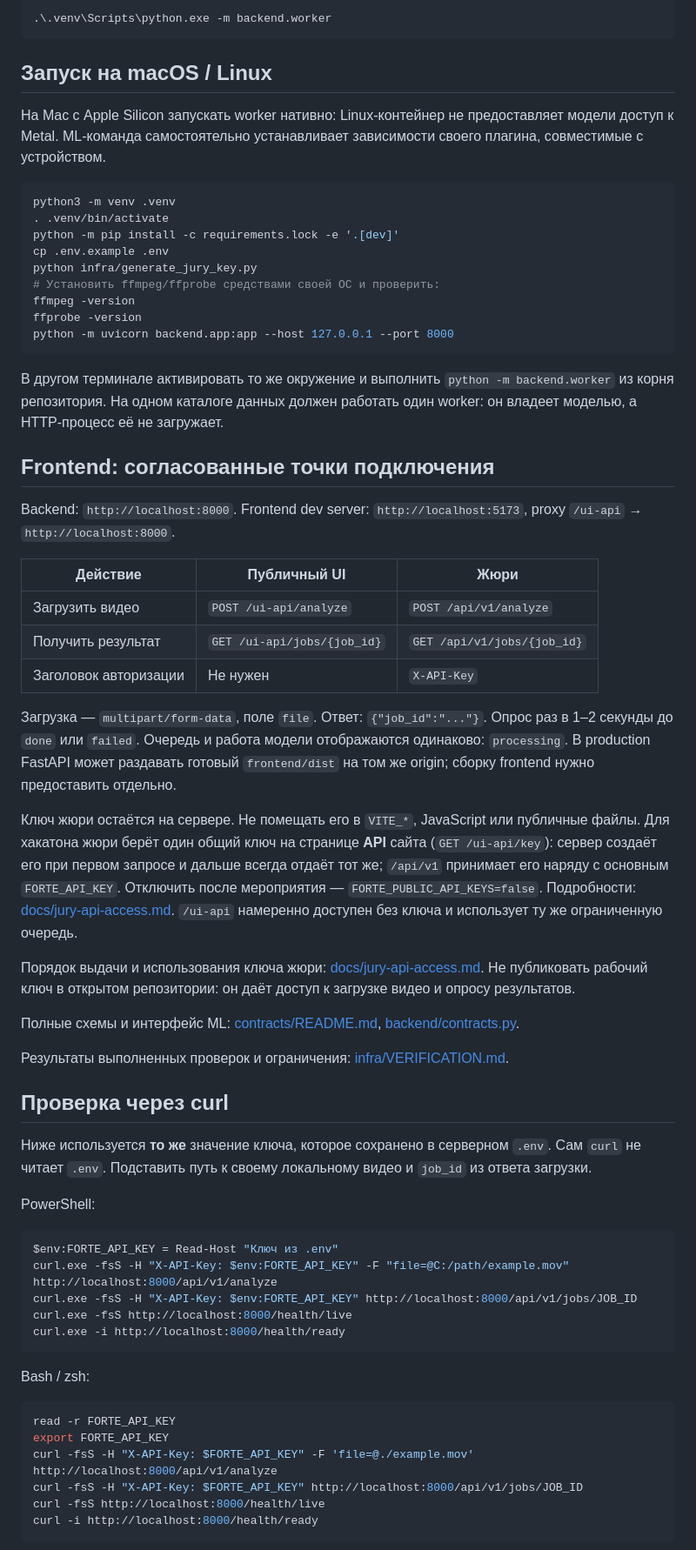
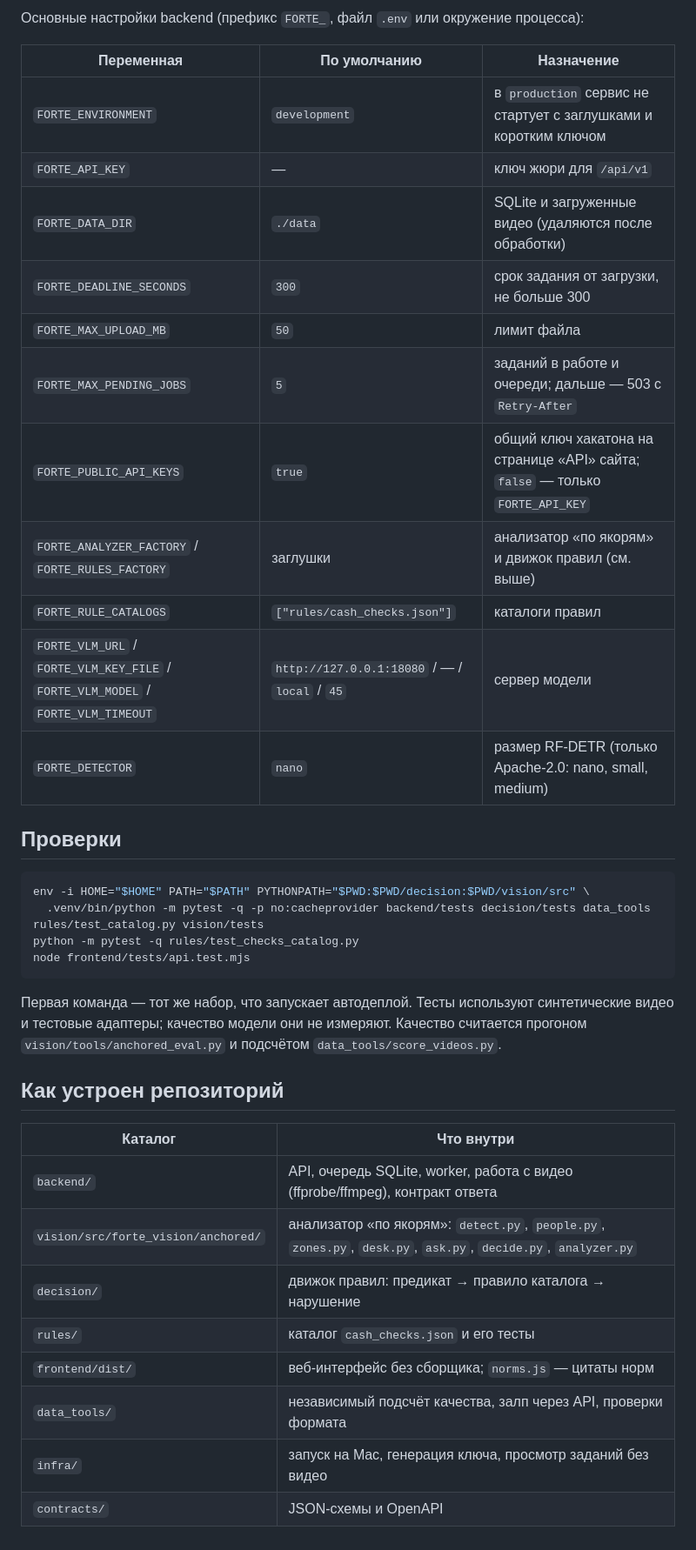
Before and after one commit to Oryntai/Team-name, a Markdown page: README.md, the part around one of its changes. Shown at 87% size. GitHub-like rendering.

````diff
--- a/README.md
+++ b/README.md
@@ -34,68 +102,41 @@ ffprobe -version
 
-```powershell
-.\.venv\Scripts\python.exe -m backend.worker
+Основные настройки backend (префикс `FORTE_`, файл `.env` или окружение процесса):
+
+| Переменная | По умолчанию | Назначение |
+|---|---|---|
+| `FORTE_ENVIRONMENT` | `development` | в `production` сервис не стартует с заглушками и коротким ключом |
+| `FORTE_API_KEY` | — | ключ жюри для `/api/v1` |
+| `FORTE_DATA_DIR` | `./data` | SQLite и загруженные видео (удаляются после обработки) |
+| `FORTE_DEADLINE_SECONDS` | `300` | срок задания от загрузки, не больше 300 |
+| `FORTE_MAX_UPLOAD_MB` | `50` | лимит файла |
+| `FORTE_MAX_PENDING_JOBS` | `5` | заданий в работе и очереди; дальше — 503 с `Retry-After` |
+| `FORTE_PUBLIC_API_KEYS` | `true` | общий ключ хакатона на странице «API» сайта; `false` — только `FORTE_API_KEY` |
+| `FORTE_ANALYZER_FACTORY` / `FORTE_RULES_FACTORY` | заглушки | анализатор «по якорям» и движок правил (см. выше) |
+| `FORTE_RULE_CATALOGS` | `["rules/cash_checks.json"]` | каталоги правил |
+| `FORTE_VLM_URL` / `FORTE_VLM_KEY_FILE` / `FORTE_VLM_MODEL` / `FORTE_VLM_TIMEOUT` | `http://127.0.0.1:18080` / — / `local` / `45` | сервер модели |
+| `FORTE_DETECTOR` | `nano` | размер RF-DETR (только Apache-2.0: nano, small, medium) |
+
+## Проверки
+
+```bash
+env -i HOME="$HOME" PATH="$PATH" PYTHONPATH="$PWD:$PWD/decision:$PWD/vision/src" \
+  .venv/bin/python -m pytest -q -p no:cacheprovider backend/tests decision/tests data_tools rules/test_catalog.py vision/tests
+python -m pytest -q rules/test_checks_catalog.py
+node frontend/tests/api.test.mjs
 ```
 
-## Запуск на macOS / Linux
+Первая команда — тот же набор, что запускает автодеплой. Тесты используют синтетические видео и тестовые адаптеры; качество модели они не измеряют. Качество считается прогоном `vision/tools/anchored_eval.py` и подсчётом `data_tools/score_videos.py`.
 
-На Mac с Apple Silicon запускать worker нативно: Linux-контейнер не предоставляет модели доступ к Metal. ML-команда самостоятельно устанавливает зависимости своего плагина, совместимые с устройством.
+## Как устроен репозиторий
 
-```bash
-python3 -m venv .venv
-. .venv/bin/activate
-python -m pip install -c requirements.lock -e '.[dev]'
-cp .env.example .env
-python infra/generate_jury_key.py
-# Установить ffmpeg/ffprobe средствами своей ОС и проверить:
-ffmpeg -version
-ffprobe -version
-python -m uvicorn backend.app:app --host 127.0.0.1 --port 8000
-```
+| Каталог | Что внутри |
+|---|---|
+| `backend/` | API, очередь SQLite, worker, работа с видео (ffprobe/ffmpeg), контракт ответа |
+| `vision/src/forte_vision/anchored/` | анализатор «по якорям»: `detect.py`, `people.py`, `zones.py`, `desk.py`, `ask.py`, `decide.py`, `analyzer.py` |
+| `decision/` | движок правил: предикат → правило каталога → нарушение |
+| `rules/` | каталог `cash_checks.json` и его тесты |
+| `frontend/dist/` | веб-интерфейс без сборщика; `norms.js` — цитаты норм |
+| `data_tools/` | независимый подсчёт качества, залп через API, проверки формата |
+| `infra/` | запуск на Mac, генерация ключа, просмотр заданий без видео |
+| `contracts/` | JSON-схемы и OpenAPI |
 
-В другом терминале активировать то же окружение и выполнить `python -m backend.worker` из корня репозитория. На одном каталоге данных должен работать один worker: он владеет моделью, а HTTP-процесс её не загружает.
-
-## Frontend: согласованные точки подключения
-
-Backend: `http://localhost:8000`. Frontend dev server: `http://localhost:5173`, proxy `/ui-api` → `http://localhost:8000`.
-
-| Действие | Публичный UI | Жюри |
-|---|---|---|
-| Загрузить видео | `POST /ui-api/analyze` | `POST /api/v1/analyze` |
-| Получить результат | `GET /ui-api/jobs/{job_id}` | `GET /api/v1/jobs/{job_id}` |
-| Заголовок авторизации | Не нужен | `X-API-Key` |
-
-Загрузка — `multipart/form-data`, поле `file`. Ответ: `{"job_id":"..."}`. Опрос раз в 1–2 секунды до `done` или `failed`. Очередь и работа модели отображаются одинаково: `processing`. В production FastAPI может раздавать готовый `frontend/dist` на том же origin; сборку frontend нужно предоставить отдельно.
-
-Ключ жюри остаётся на сервере. Не помещать его в `VITE_*`, JavaScript или публичные файлы. Для хакатона жюри берёт один общий ключ на странице **API** сайта (`GET /ui-api/key`): сервер создаёт его при первом запросе и дальше всегда отдаёт тот же; `/api/v1` принимает его наряду с основным `FORTE_API_KEY`. Отключить после мероприятия — `FORTE_PUBLIC_API_KEYS=false`. Подробности: [docs/jury-api-access.md](docs/jury-api-access.md). `/ui-api` намеренно доступен без ключа и использует ту же ограниченную очередь.
-
-Порядок выдачи и использования ключа жюри: [docs/jury-api-access.md](docs/jury-api-access.md). Не публиковать рабочий ключ в открытом репозитории: он даёт доступ к загрузке видео и опросу результатов.
-
-Полные схемы и интерфейс ML: [contracts/README.md](contracts/README.md), [backend/contracts.py](backend/contracts.py).
-
-Результаты выполненных проверок и ограничения: [infra/VERIFICATION.md](infra/VERIFICATION.md).
-
-## Проверка через curl
-
-Ниже используется **то же** значение ключа, которое сохранено в серверном `.env`. Сам `curl` не читает `.env`. Подставить путь к своему локальному видео и `job_id` из ответа загрузки.
-
-PowerShell:
-
-```powershell
-$env:FORTE_API_KEY = Read-Host "Ключ из .env"
-curl.exe -fsS -H "X-API-Key: $env:FORTE_API_KEY" -F "file=@C:/path/example.mov" http://localhost:8000/api/v1/analyze
-curl.exe -fsS -H "X-API-Key: $env:FORTE_API_KEY" http://localhost:8000/api/v1/jobs/JOB_ID
-curl.exe -fsS http://localhost:8000/health/live
-curl.exe -i http://localhost:8000/health/ready
-```
-
-Bash / zsh:
-
-```bash
-read -r FORTE_API_KEY
-export FORTE_API_KEY
-curl -fsS -H "X-API-Key: $FORTE_API_KEY" -F 'file=@./example.mov' http://localhost:8000/api/v1/analyze
-curl -fsS -H "X-API-Key: $FORTE_API_KEY" http://localhost:8000/api/v1/jobs/JOB_ID
-curl -fsS http://localhost:8000/health/live
-curl -i http://localhost:8000/health/ready
-```
-
````
Also changed, not shown: other parts of README.md (+92 -102 lines).
